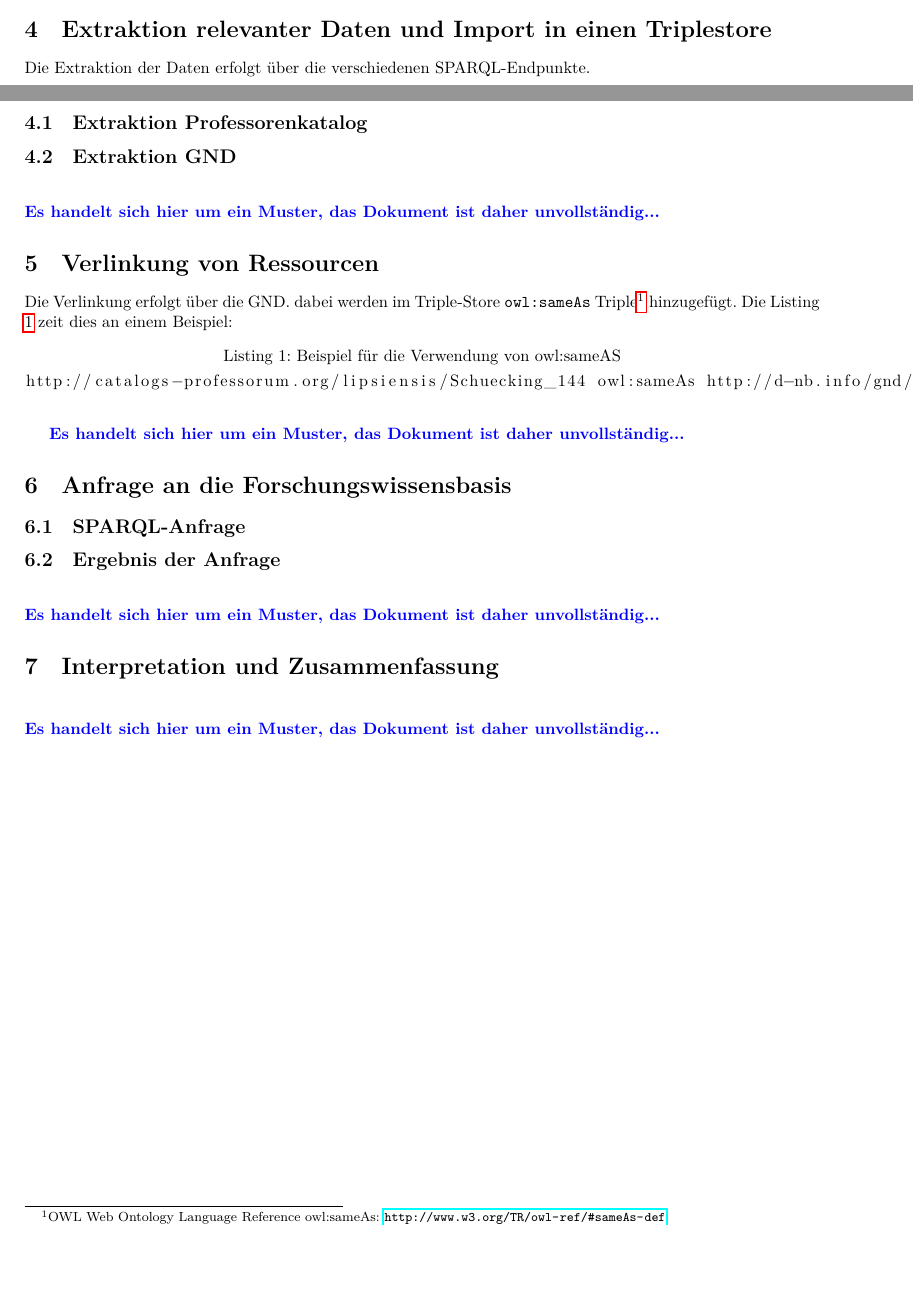
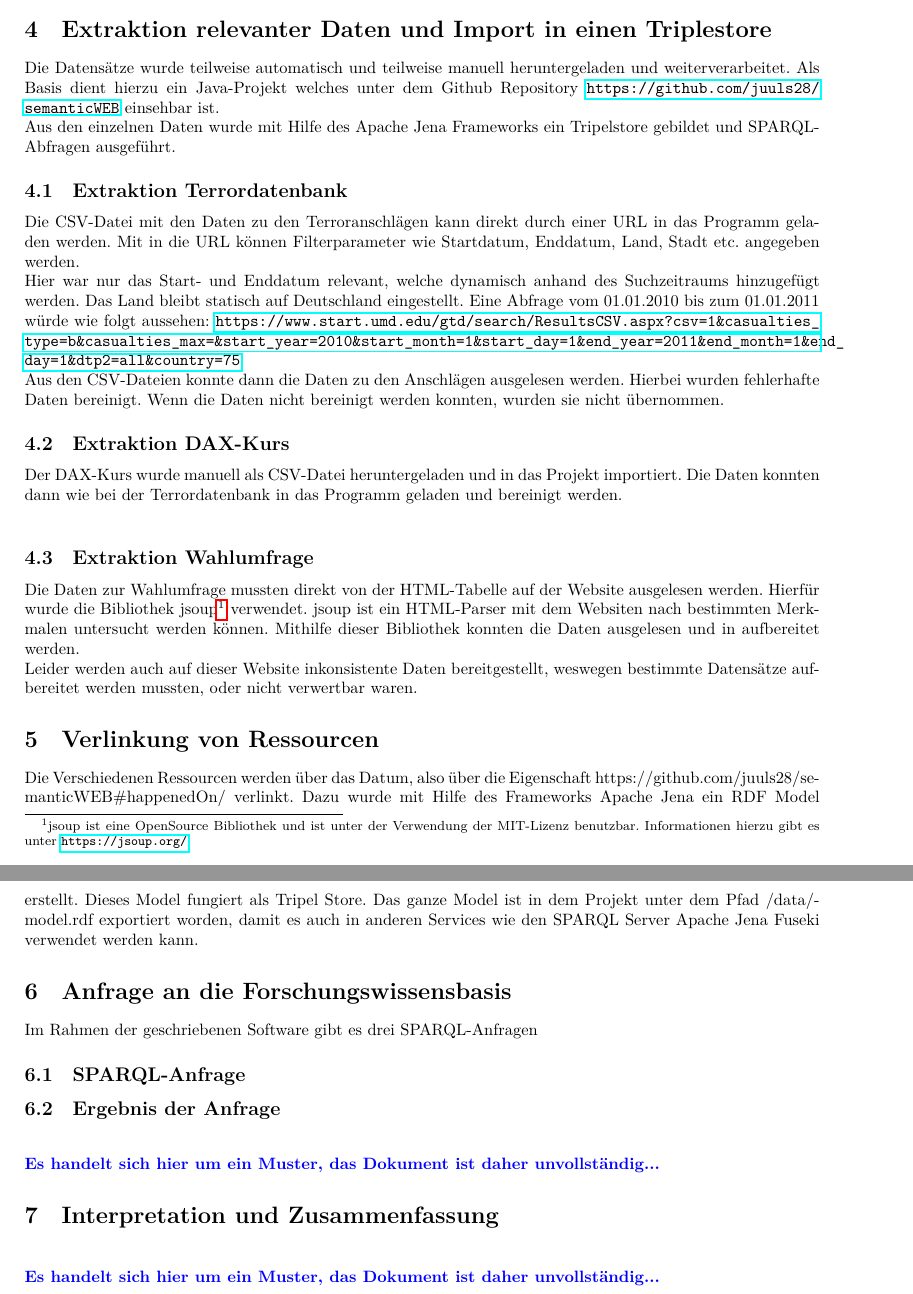
Before and after one commit to juuls28/semanticWEB, a LaTeX document (doc/ProjektdokumentationSW.tex): two parts of pages 2 and 3 of 3 before the commit and two parts of pages 4 and 5 of 5 after it, joined at a grey line, cut so that both start at the same text, the shorter picture padded with empty space. The pictures show the PDF file doc/ProjektdokumentationSW.pdf that the author committed with the source.

Commit message:
Edited doki

```diff
--- a/doc/ProjektdokumentationSW.tex
+++ b/doc/ProjektdokumentationSW.tex
@@ -89,6 +110,11 @@ Die Daten werden auf der Website \url{https://www.wahlrecht.de/} in HTML-Tabelle
 Für den Aufbau der Datenbasis wurde das RDF-Vokabular verwendet. Der Präfix zu dem RDF-Vokabular ist \textit{http://www.w3.org/1999/02/22-rdf-syntax-ns}\\
 
 Für die spezifischen Daten wurde ein neues Vokabular erstellt. Dieses wurde unter dem Präfix \textit{https://github.com/juuls28/semanticWEB} verwendet.\\
+\\
+\begin{lstlisting}[caption={Präfixe}\label{lst:prefixes},captionpos=t,language=XML]
+    xmlns:rdf="http://www.w3.org/1999/02/22-rdf-syntax-ns#"
+    xmlns:j.0="https://github.com/juuls28/semanticWEB#"
+\end{lstlisting}
 \subsection{Terroranschlag}
 Die Daten der Terroranschläge sind durch Ihre ID gekennzeichnet.\\
 Aus der Terrordatenbank lassen sich viele Daten zu jedem Terroranschlag auslesen. Hier wurden nur die wichtigsten extrahiert.\\
@@ -103,3 +129,7 @@ Aus der Terrordatenbank lassen sich viele Daten zu jedem Terroranschlag auslesen
 \\
 \textbf{hasInjuries} beschreibt die Anzahl der verletzten Personen als ganze Zahl.\\
 \\
+\begin{lstlisting}[caption={Beispiel RDF Terroranschlag}\label{lst:test123},captionpos=t,language=XML]
+<rdf:Description rdf:about="https://github.com/juuls28/semanticWEB#201608040029">
+    <j.0:hasInjuries>0</j.0:hasInjuries>
+    <j.0:hasFatalities>0</j.0:hasFatalities>
@@ -106,3 +139,5 @@ Aus der Terrordatenbank lassen sich viele Daten zu jedem Terroranschlag auslesen
+ </rdf:Description>
+\end{lstlisting}
 \subsection{DAX-Kurs}
 Die Daten des Aktienkurses sind durch das Wort DAX und das Datum eindeutig identifizierbar. Die Ressourcen haben daher die Form DAXyyyy-MM-dd.\\
 Bei den historischen Daten des DAX-Kurses wird das Datum und der zugehörige Eröffnungskurs beachtet.\\
@@ -111,3 +146,9 @@ Bei den historischen Daten des DAX-Kurses wird das Datum und der zugehörige Er
 \\
 \textbf{value} beschreibt den Wer des Eröffnungskurses am Tag der Ressource als Fließkommazahl.\\
 \\
+\begin{lstlisting}[caption={Beispiel RDF DAX}\label{lst:test123},captionpos=t,language=XML]
+<rdf:Description rdf:about="https://github.com/juuls28/semanticWEB#DAX2009-11-02">
+    <j.0:value>5410.609863</j.0:value>
+    <j.0:happenedOn>2009-11-02</j.0:happenedOn>
+</rdf:Description>
+\end{lstlisting}
@@ -113,0 +171,32 @@ Bei den historischen Daten des DAX-Kurses wird das Datum und der zugehörige Er
+<rdf:Description rdf:about="https://github.com/juuls28/semanticWEB#2001-06-21">
+    <j.0:outcomes>
+      <rdf:Description rdf:about="https://github.com/juuls28/semanticWEB#2001-06-21Sonstige">
+        <j.0:partyPercent>4.0</j.0:partyPercent>
+        <j.0:partyName>Sonstige</j.0:partyName>
+      </rdf:Description>
+    </j.0:outcomes>
+    <j.0:outcomes>
+      <rdf:Description rdf:about="https://github.com/juuls28/semanticWEB#2001-06-21PDS">
+        <j.0:partyPercent>5.0</j.0:partyPercent>
+        <j.0:partyName>PDS</j.0:partyName>
+      </rdf:Description>
+    </j.0:outcomes>
+    <j.0:outcomes>
+      <rdf:Description rdf:about="https://github.com/juuls28/semanticWEB#2001-06-21FDP">
+        <j.0:partyPercent>9.0</j.0:partyPercent>
+        <j.0:partyName>FDP</j.0:partyName>
+      </rdf:Description>
+    </j.0:outcomes>
+    <j.0:outcomes>
+      <rdf:Description rdf:about="https://github.com/juuls28/semanticWEB#2001-06-21GRÜNE">
+        <j.0:partyPercent>7.0</j.0:partyPercent>
+        <j.0:partyName>GRÜNE</j.0:partyName>
+      </rdf:Description>
+    </j.0:outcomes>
+    <j.0:outcomes>
+      <rdf:Description rdf:about="https://github.com/juuls28/semanticWEB#2001-06-21SPD">
+        <j.0:partyPercent>39.0</j.0:partyPercent>
+        <j.0:partyName>SPD</j.0:partyName>
+      </rdf:Description>
+    </j.0:outcomes>
+    <j.0:outcomes>
@@ -114,30 +206,34 @@ Bei den historischen Daten des DAX-Kurses wird das Datum und der zugehörige Er
+      </rdf:Description>
+    </j.0:outcomes>
+    <j.0:happenedOn>2001-06-21</j.0:happenedOn>
+</rdf:Description>
+\end{lstlisting}
+
+\section{Extraktion relevanter Daten und Import in einen Triplestore }
+
+Die Datensätze wurde teilweise automatisch und teilweise manuell heruntergeladen und weiterverarbeitet. Als Basis dient hierzu ein Java-Projekt welches unter dem Github Repository \url{https://github.com/juuls28/semanticWEB} einsehbar ist.\\
+Aus den einzelnen Daten wurde mit Hilfe des Apache Jena Frameworks ein Tripelstore gebildet und SPARQL-Abfragen ausgeführt.
+
+\subsection{Extraktion Terrordatenbank}
+Die CSV-Datei mit den Daten zu den Terroranschlägen kann direkt durch einer URL in das Programm geladen werden. Mit in die URL können Filterparameter wie Startdatum, Enddatum, Land, Stadt etc. angegeben werden.\\
+Hier war nur das Start- und Enddatum relevant, welche dynamisch anhand des Suchzeitraums hinzugefügt werden. Das Land bleibt statisch auf Deutschland eingestellt.
+Eine Abfrage vom 01.01.2010 bis zum 01.01.2011 würde wie folgt aussehen: \url{https://www.start.umd.edu/gtd/search/ResultsCSV.aspx?csv=1&casualties_type=b&casualties_max=&start_year=2010&start_month=1&start_day=1&end_year=2011&end_month=1&end_day=1&dtp2=all&country=75}
+\\
+Aus den CSV-Dateien konnte dann die Daten zu den Anschlägen ausgelesen werden. Hierbei wurden fehlerhafte Daten bereinigt. Wenn die Daten nicht bereinigt werden konnten, wurden sie nicht übernommen.
+\subsection{Extraktion DAX-Kurs}
+Der DAX-Kurs wurde manuell als CSV-Datei heruntergeladen und in das Projekt importiert.
+Die Daten konnten dann wie bei der Terrordatenbank in das Programm geladen und bereinigt werden.\\
+\subsection{Extraktion Wahlumfrage}
+Die Daten zur Wahlumfrage mussten direkt von der HTML-Tabelle auf der Website ausgelesen werden. Hierfür wurde die Bibliothek jsoup\footnote{jsoup ist eine OpenSource Bibliothek und ist unter der Verwendung der MIT-Lizenz benutzbar. Informationen hierzu gibt es unter \url{https://jsoup.org/}} verwendet. jsoup ist ein HTML-Parser mit dem Websiten nach bestimmten Merkmalen untersucht werden können. Mithilfe dieser Bibliothek konnten die Daten ausgelesen und in aufbereitet werden.\\ Leider werden auch auf dieser Website inkonsistente Daten bereitgestellt, weswegen bestimmte Datensätze aufbereitet werden mussten, oder nicht verwertbar waren.
+
+\section{Verlinkung von Ressourcen}
+
+Die Verschiedenen Ressourcen werden über das Datum, also über die Eigenschaft https://github.com/juuls28/semanticWEB\#happenedOn/ verlinkt. Dazu wurde mit Hilfe des Frameworks Apache Jena ein RDF Model erstellt. Dieses Model fungiert als Tripel Store. Das ganze Model ist in dem Projekt unter dem Pfad /data/model.rdf exportiert worden, damit es auch in anderen Services wie den SPARQL Server Apache Jena Fuseki verwendet werden kann.
 
 
 
-\section{Extraktion relevanter Daten und Import in einen Triplestore }
-
-Die Extraktion der Daten erfolgt über die verschiedenen SPARQL-Endpunkte.
-
-\subsection{Extraktion Professorenkatalog}
-
-\subsection{Extraktion GND}
-
-
-\vspace{0.5cm}\textcolor{blue}{\textbf{Es handelt sich hier um ein Muster, das Dokument ist daher unvollständig...}}
-
-\section{Verlinkung von Ressourcen}
-
-Die Verlinkung erfolgt über die GND. dabei werden im Triple-Store \verb+owl:sameAs+ Triple\footnote{OWL Web Ontology Language Reference owl:sameAs: \url{http://www.w3.org/TR/owl-ref/\#sameAs-def}} hinzugefügt. Die Listing \ref{list:sameAs} zeit dies an einem Beispiel:
-
-\begin{lstlisting}[caption={Beispiel für die Verwendung von owl:sameAS}, label={list:sameAs}]
-http://catalogs-professorum.org/lipsiensis/Schuecking_144 owl:sameAs http://d-nb.info/gnd/117124931.
-\end{lstlisting}
-
-
-\vspace{0.5cm}\textcolor{blue}{\textbf{Es handelt sich hier um ein Muster, das Dokument ist daher unvollständig...}}
-
 \section{Anfrage an die Forschungswissensbasis}
-
+Im Rahmen der geschriebenen Software gibt es drei SPARQL-Anfragen
 \subsection{SPARQL-Anfrage}
 
 \subsection{Ergebnis der Anfrage}
```
Also changed, not shown: doc/ProjektdokumentationSW.pdf, doc/ProjektdokumentationSW.tex (43 more changed lines), 3 other files.
